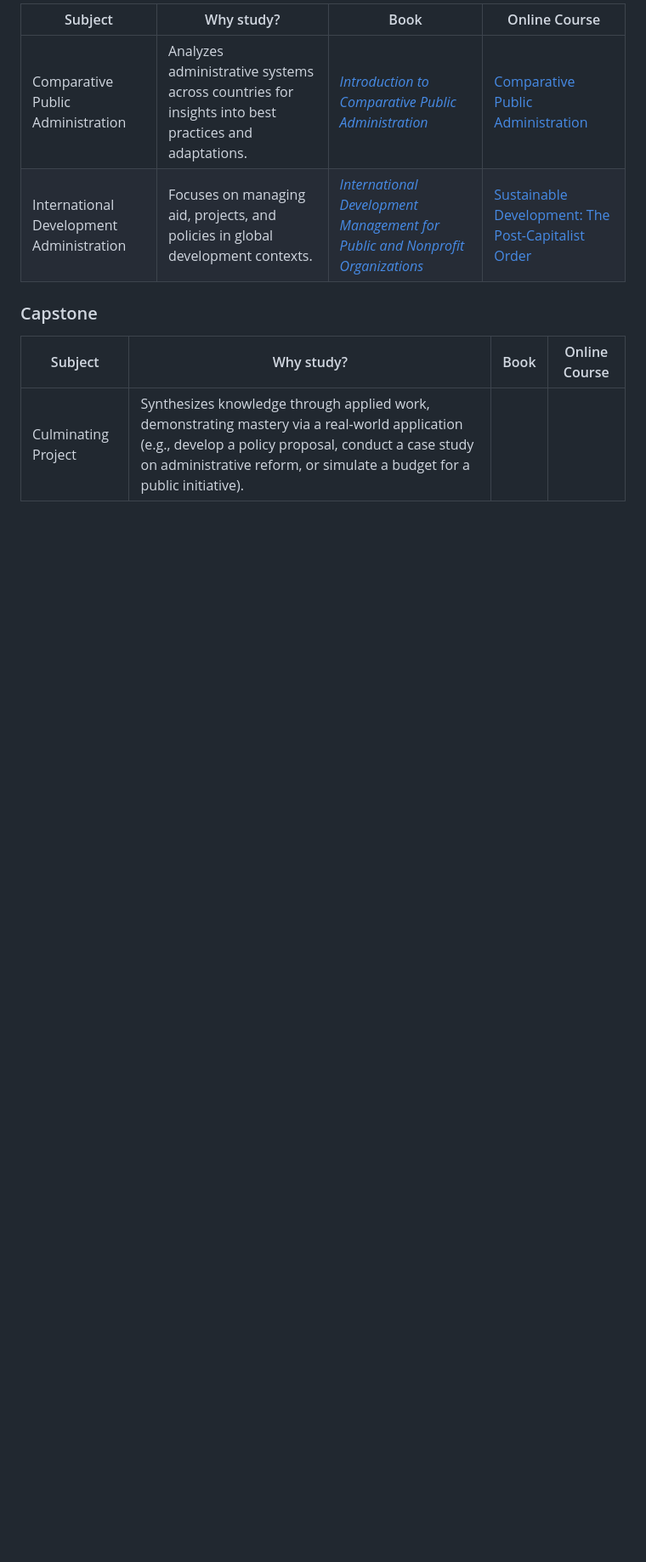
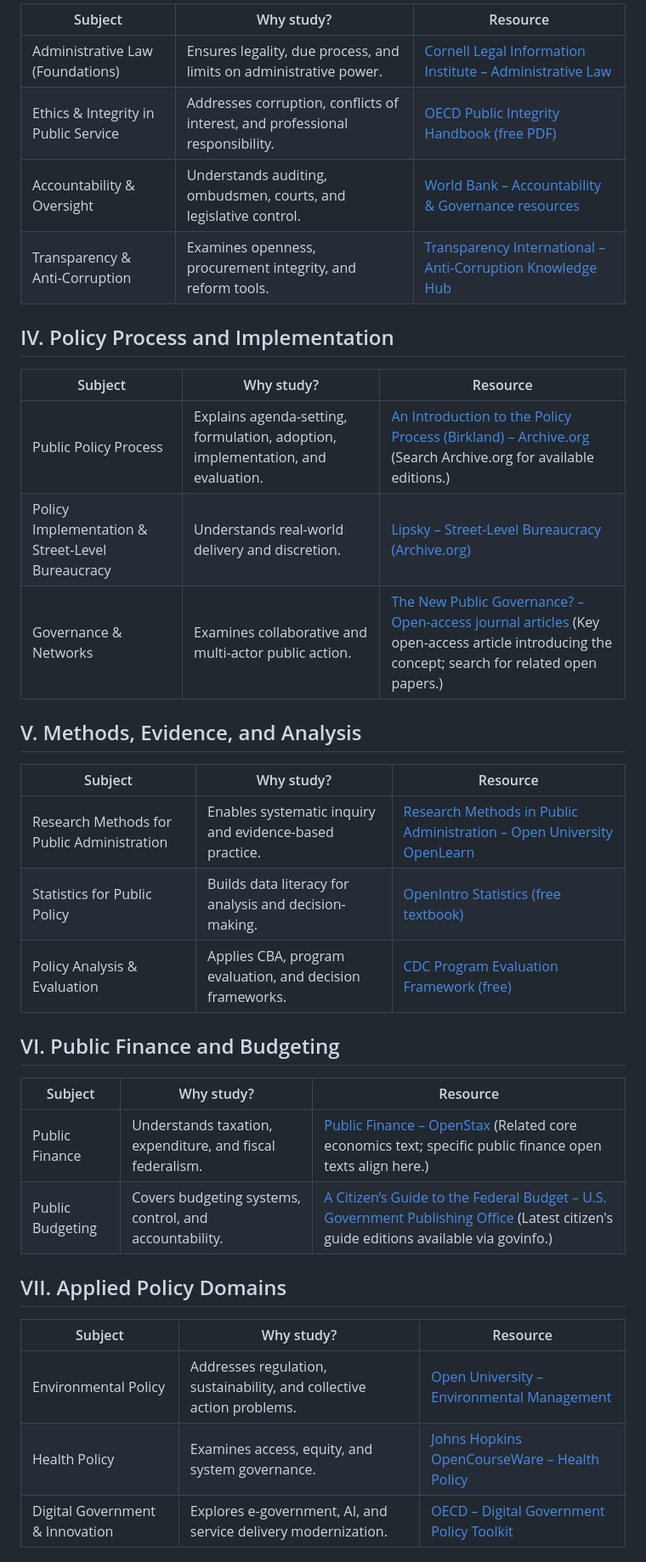
Before and after one commit to hocbigg/public-administration, a Markdown page: README.md, the part around one of its changes. Shown at 85% size. Rendered like a GitHub page; blank space fills up the shorter version.

```diff
--- a/README.md
+++ b/README.md
@@ -116,11 +118,39 @@ Compare global systems and apply to development challenges.
 
-| Subject | Why study? | Book | Online Course |
-| --- | --- | --- | --- |
-| Comparative Public Administration | Analyzes administrative systems across countries for insights into best practices and adaptations. | [*Introduction to Comparative Public Administration*](https://www.amazon.com/Introduction-Comparative-Public-Administration-Administrative/dp/1786436701) | [Comparative Public Administration](https://onlinecourses.swayam2.ac.in/cec25_hs46/preview) |
-| International Development Administration | Focuses on managing aid, projects, and policies in global development contexts. | [*International Development Management for Public and Nonprofit Organizations*](https://www.amazon.com/International-Development-Management-Nonprofit-Organizations/dp/1032429259) | [Sustainable Development: The Post-Capitalist Order](https://sdgacademy.org/course/post-capitalist-order/) |
+| Subject | Why study? | Resource |
+| --- | --- | --- |
+| Administrative Law (Foundations) | Ensures legality, due process, and limits on administrative power. | [Cornell Legal Information Institute – Administrative Law](https://www.law.cornell.edu/wex/administrative_law) |
+| Ethics & Integrity in Public Service | Addresses corruption, conflicts of interest, and professional responsibility. | [OECD Public Integrity Handbook (free PDF)](https://www.oecd.org/content/dam/oecd/en/publications/reports/2020/05/oecd-public-integrity-handbook_598692a5/ac8ed8e8-en.pdf) |
+| Accountability & Oversight | Understands auditing, ombudsmen, courts, and legislative control. | [World Bank – Accountability & Governance resources](https://www.worldbank.org/en/topic/governance/brief/accountability-and-governance) |
+| Transparency & Anti-Corruption | Examines openness, procurement integrity, and reform tools. | [Transparency International – Anti-Corruption Knowledge Hub](https://knowledgehub.transparency.org/) |
 
-### Capstone
+## IV. Policy Process and Implementation
 
-| Subject | Why study? | Book | Online Course |
-| --- | --- | --- | --- |
-| Culminating Project | Synthesizes knowledge through applied work, demonstrating mastery via a real-world application (e.g., develop a policy proposal, conduct a case study on administrative reform, or simulate a budget for a public initiative). |  |  |
+| Subject | Why study? | Resource |
+| --- | --- | --- |
+| Public Policy Process | Explains agenda-setting, formulation, adoption, implementation, and evaluation. | [An Introduction to the Policy Process (Birkland) – Archive.org](https://archive.org/details/introductiontopo0000birk) (Search Archive.org for available editions.) |
+| Policy Implementation & Street-Level Bureaucracy | Understands real-world delivery and discretion. | [Lipsky – Street-Level Bureaucracy (Archive.org)](https://archive.org/details/streetlevelburea0000lips) |
+| Governance & Networks | Examines collaborative and multi-actor public action. | [The New Public Governance? – Open-access journal articles](https://www.tandfonline.com/doi/full/10.1080/14719030802231475) (Key open-access article introducing the concept; search for related open papers.) |
+
+## V. Methods, Evidence, and Analysis
+
+| Subject | Why study? | Resource |
+| --- | --- | --- |
+| Research Methods for Public Administration | Enables systematic inquiry and evidence-based practice. | [Research Methods in Public Administration – Open University OpenLearn](https://www.open.edu/openlearn/society-politics-law/research-methods-public-administration/content-section-0) |
+| Statistics for Public Policy | Builds data literacy for analysis and decision-making. | [OpenIntro Statistics (free textbook)](https://www.openintro.org/book/os/) |
+| Policy Analysis & Evaluation | Applies CBA, program evaluation, and decision frameworks. | [CDC Program Evaluation Framework (free)](https://www.cdc.gov/evaluation/framework/index.htm) |
+
+## VI. Public Finance and Budgeting
+
+| Subject | Why study? | Resource |
+| --- | --- | --- |
+| Public Finance | Understands taxation, expenditure, and fiscal federalism. | [Public Finance – OpenStax](https://openstax.org/details/books/principles-economics-3e) (Related core economics text; specific public finance open texts align here.) |
+| Public Budgeting | Covers budgeting systems, control, and accountability. | [A Citizen’s Guide to the Federal Budget – U.S. Government Publishing Office](https://www.govinfo.gov/content/pkg/BUDGET-2025-DOC/pdf/BUDGET-2025-DOC.pdf) (Latest citizen's guide editions available via govinfo.) |
+
+## VII. Applied Policy Domains
+
+| Subject | Why study? | Resource |
+| --- | --- | --- |
+| Environmental Policy | Addresses regulation, sustainability, and collective action problems. | [Open University – Environmental Management](https://www.open.edu/openlearn/nature-environment/environmental-management) |
+| Health Policy | Examines access, equity, and system governance. | [Johns Hopkins OpenCourseWare – Health Policy](https://ocw.jhsph.edu/courses/healthpolicy/) |
+| Digital Government & Innovation | Explores e-government, AI, and service delivery modernization. | [OECD – Digital Government Policy Toolkit](https://www.oecd.org/gov/digital-government/toolkit/) |
+
```
Also changed, not shown: other parts of README.md (+54 -45 lines).
